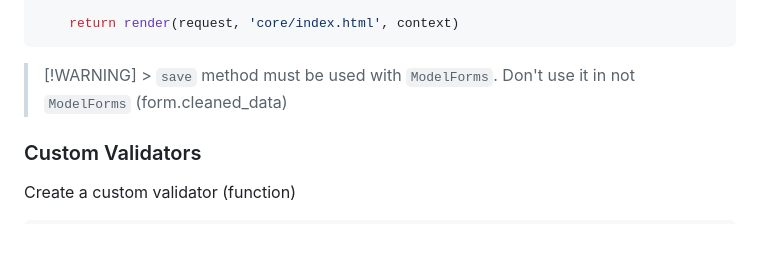
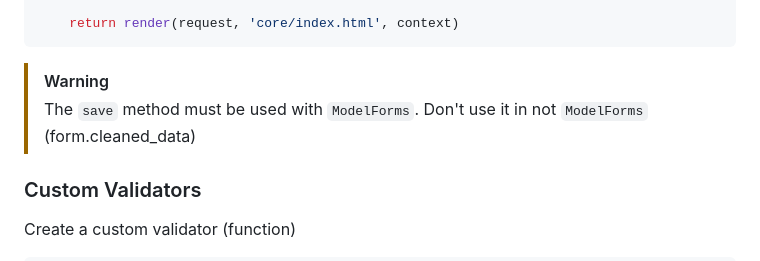
Before and after one commit to iBrokeTheCode/orm-deep-dive, a Markdown page: notes/lesson-04.md, the part around the change. Drawn GitHub-style; blank space fills up the shorter version.

Commit message:
chore: Complete README for lesson 04

````diff
--- a/notes/lesson-04.md
+++ b/notes/lesson-04.md
@@ -92,7 +92,8 @@ def index(request):
     return render(request, 'core/index.html', context)
 ```
 
-> [!WARNING] > `save` method must be used with `ModelForms`. Don't use it in not `ModelForms` (form.cleaned_data)
+> [!WARNING]
+> The `save` method must be used with `ModelForms`. Don't use it in not `ModelForms` (form.cleaned_data)
 
 ### Custom Validators
 
````
